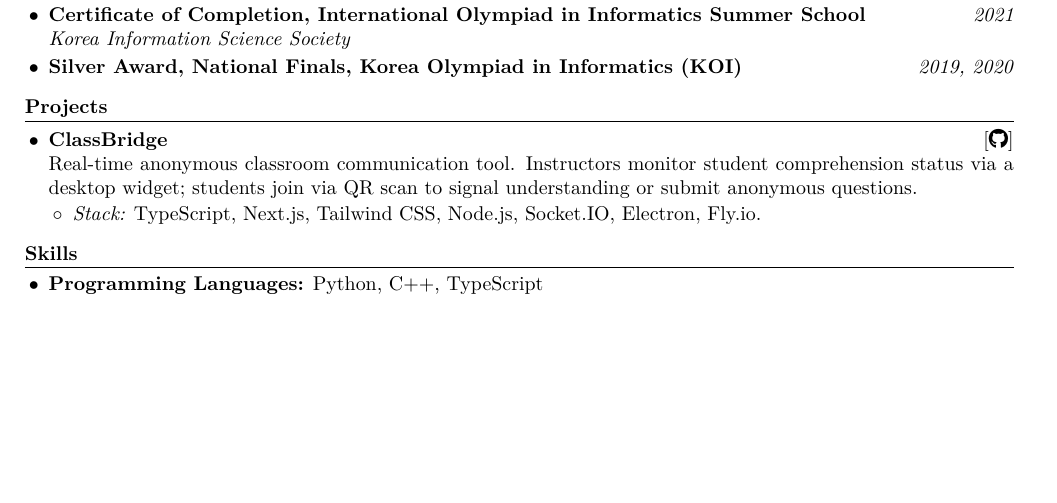
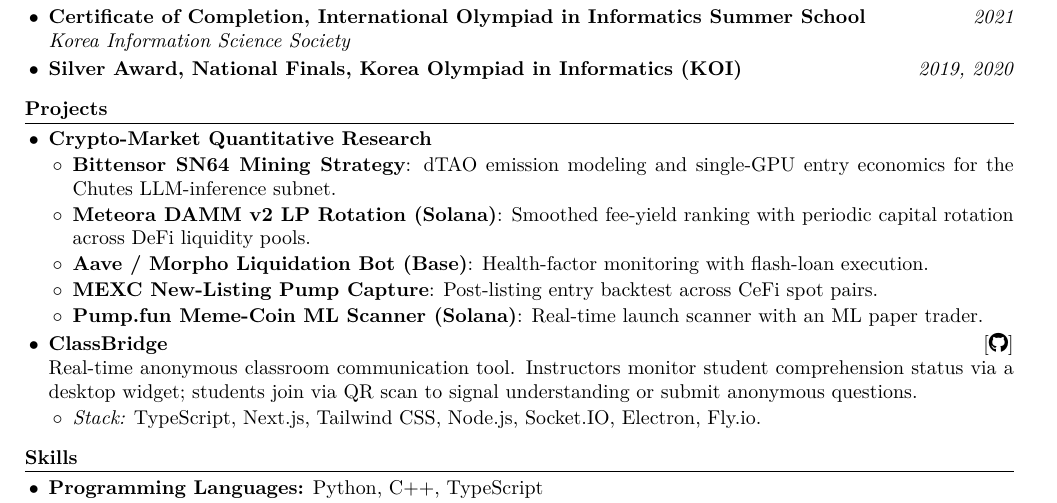
Before and after one commit to tjdgus4384/cv, a LaTeX document (main.tex): part of the page, cut so that both start at the same text, the shorter picture padded with empty space. Compiled offline with XeLaTeX.

Commit message:
Add Crypto-Market Quantitative Research under Projects

```diff
--- a/main.tex
+++ b/main.tex
@@ -81,6 +81,14 @@
 
 \section*{Projects}
 \begin{itemize}
+  \item \textbf{Crypto-Market Quantitative Research}
+        \begin{itemize}
+          \item \textbf{Bittensor SN64 Mining Strategy}: dTAO emission modeling and single-GPU entry economics for the Chutes LLM-inference subnet.
+          \item \textbf{Meteora DAMM v2 LP Rotation (Solana)}: Smoothed fee-yield ranking with periodic capital rotation across DeFi liquidity pools.
+          \item \textbf{Aave / Morpho Liquidation Bot (Base)}: Health-factor monitoring with flash-loan execution.
+          \item \textbf{MEXC New-Listing Pump Capture}: Post-listing entry backtest across CeFi spot pairs.
+          \item \textbf{Pump.fun Meme-Coin ML Scanner (Solana)}: Real-time launch scanner with an ML paper trader.
+        \end{itemize}
   \item \textbf{ClassBridge} \hfill \href{https://github.com/tjdgus4384/ClassBridge}{[\faGithub]} \\
         Real-time anonymous classroom communication tool. Instructors monitor student comprehension status via a desktop widget; students join via QR scan to signal understanding or submit anonymous questions.
         \begin{itemize}
```
